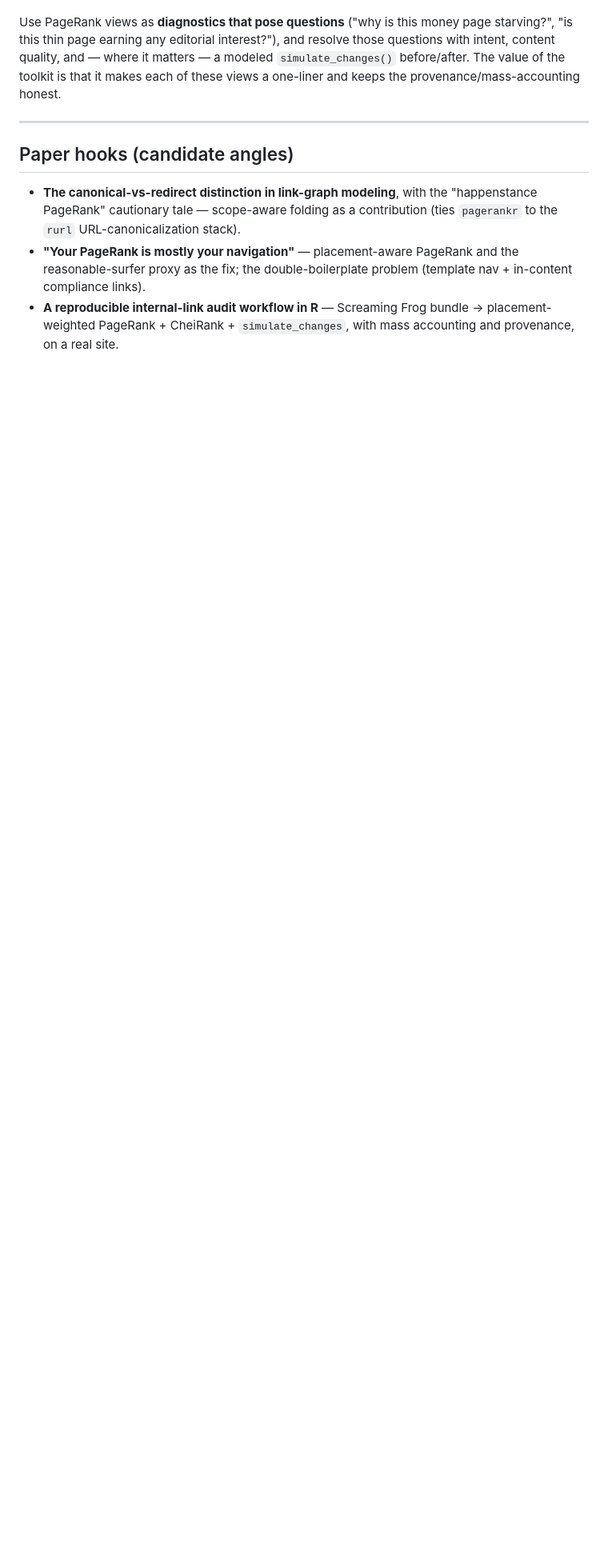
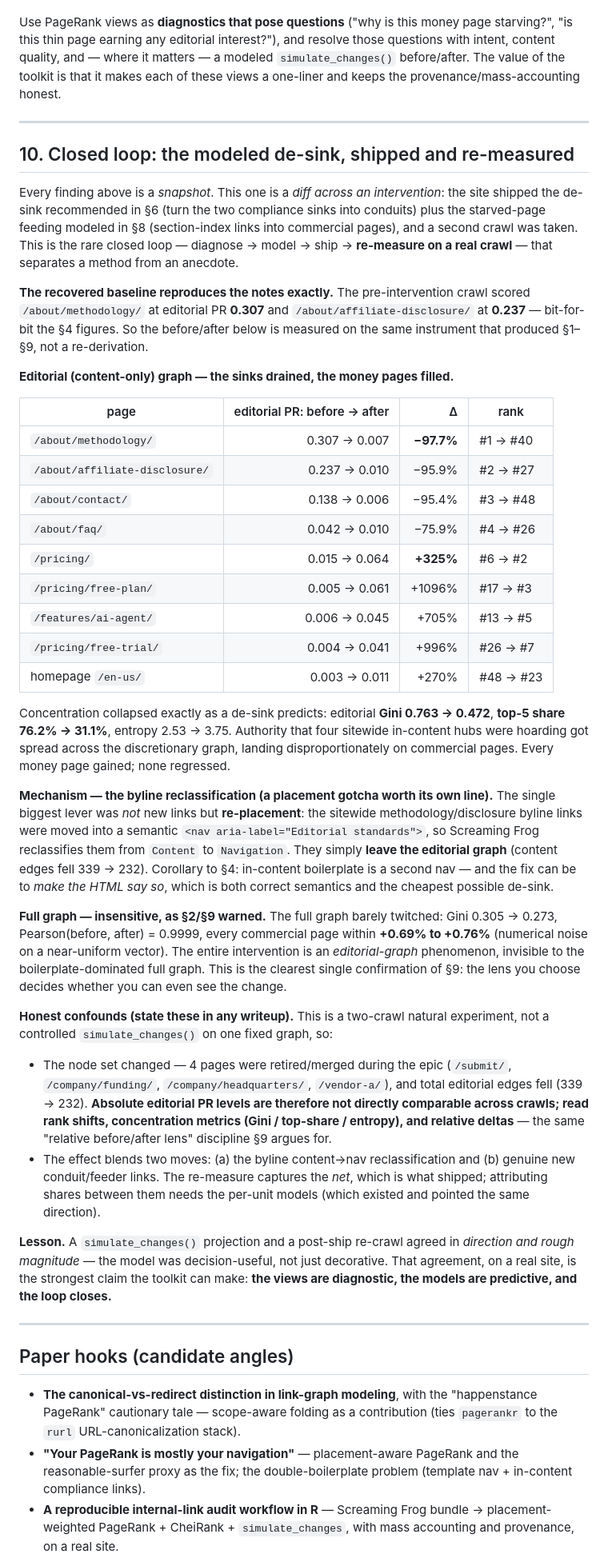
Before and after one commit to bart-turczynski/pagerankr, a Markdown page: notes/pagerank-behavior-field-notes.md, the part around one of its changes. Shown at 80% size. GitHub-like rendering; blank space fills up the shorter version.

Commit message:
docs(field-notes): add §10 closed-loop de-sink re-measure (PAGE-vqfytgam) (#51)
Fold the shipped-and-re-measured internal-linking intervention on tidioreviews
into the field notes: sinks drained (methodology 0.307->0.007), money pages
filled (+325% to +1096%), editorial Gini 0.763->0.472, full graph insensitive
(Pearson 0.9999). Annotate §6/§8 as shipped-and-verified, note the recovered
pre-intervention baseline + two-crawl provenance, and add a closed-loop paper
hook (model predicts the re-crawl).

Co-authored-by: Claude Opus 4.8 (1M context) <noreply@anthropic.com>

```diff
--- a/notes/pagerank-behavior-field-notes.md
+++ b/notes/pagerank-behavior-field-notes.md
@@ -205,6 +215,78 @@ honest.
 
 ---
 
+## 10. Closed loop: the modeled de-sink, shipped and re-measured
+
+Every finding above is a *snapshot*. This one is a *diff across an
+intervention*: the site shipped the de-sink recommended in §6 (turn the two
+compliance sinks into conduits) plus the starved-page feeding modeled in §8
+(section-index links into commercial pages), and a second crawl was taken. This
+is the rare closed loop — diagnose → model → ship → **re-measure on a real
+crawl** — that separates a method from an anecdote.
+
+**The recovered baseline reproduces the notes exactly.** The pre-intervention
+crawl scored `/about/methodology/` at editorial PR **0.307** and
+`/about/affiliate-disclosure/` at **0.237** — bit-for-bit the §4 figures. So the
+before/after below is measured on the same instrument that produced §1–§9, not a
+re-derivation.
+
+**Editorial (content-only) graph — the sinks drained, the money pages filled.**
+
+| page | editorial PR: before → after | Δ | rank |
+|------|------------------------------:|----:|------|
+| `/about/methodology/`          | 0.307 → 0.007 | **−97.7%** | #1 → #40 |
+| `/about/affiliate-disclosure/` | 0.237 → 0.010 | −95.9% | #2 → #27 |
+| `/about/contact/`              | 0.138 → 0.006 | −95.4% | #3 → #48 |
+| `/about/faq/`                  | 0.042 → 0.010 | −75.9% | #4 → #26 |
+| `/pricing/`                    | 0.015 → 0.064 | **+325%**  | #6 → #2 |
+| `/pricing/free-plan/`          | 0.005 → 0.061 | +1096% | #17 → #3 |
+| `/features/ai-agent/`          | 0.006 → 0.045 | +705%  | #13 → #5 |
+| `/pricing/free-trial/`         | 0.004 → 0.041 | +996%  | #26 → #7 |
+| homepage `/en-us/`             | 0.003 → 0.011 | +270%  | #48 → #23 |
+
+Concentration collapsed exactly as a de-sink predicts: editorial **Gini
+0.763 → 0.472**, **top-5 share 76.2% → 31.1%**, entropy 2.53 → 3.75. Authority
+that four sitewide in-content hubs were hoarding got spread across the discretionary
+graph, landing disproportionately on commercial pages. Every money page gained;
+none regressed.
+
+**Mechanism — the byline reclassification (a placement gotcha worth its own
+line).** The single biggest lever was *not* new links but **re-placement**: the
+sitewide methodology/disclosure byline links were moved into a semantic
+`<nav aria-label="Editorial standards">`, so Screaming Frog reclassifies them
+from `Content` to `Navigation`. They simply **leave the editorial graph**
+(content edges fell 339 → 232). Corollary to §4: in-content boilerplate is a
+second nav — and the fix can be to *make the HTML say so*, which is both correct
+semantics and the cheapest possible de-sink.
+
+**Full graph — insensitive, as §2/§9 warned.** The full graph barely twitched:
+Gini 0.305 → 0.273, Pearson(before, after) = 0.9999, every commercial page
+within **+0.69% to +0.76%** (numerical noise on a near-uniform vector). The
+entire intervention is an *editorial-graph* phenomenon, invisible to the
+boilerplate-dominated full graph. This is the clearest single confirmation of §9:
+the lens you choose decides whether you can even see the change.
+
+**Honest confounds (state these in any writeup).** This is a two-crawl natural
+experiment, not a controlled `simulate_changes()` on one fixed graph, so:
+- The node set changed — 4 pages were retired/merged during the epic
+  (`/submit/`, `/company/funding/`, `/company/headquarters/`, `/vendor-a/`), and
+  total editorial edges fell (339 → 232). **Absolute editorial PR levels are
+  therefore not directly comparable across crawls; read rank shifts,
+  concentration metrics (Gini / top-share / entropy), and relative deltas** — the
+  same "relative before/after lens" discipline §9 argues for.
+- The effect blends two moves: (a) the byline content→nav reclassification and
+  (b) genuine new conduit/feeder links. The re-measure captures the *net*, which
+  is what shipped; attributing shares between them needs the per-unit models
+  (which existed and pointed the same direction).
+
+**Lesson.** A `simulate_changes()` projection and a post-ship re-crawl agreed in
+*direction and rough magnitude* — the model was decision-useful, not just
+decorative. That agreement, on a real site, is the strongest claim the toolkit
+can make: **the views are diagnostic, the models are predictive, and the loop
+closes.**
+
+---
+
 ## Paper hooks (candidate angles)
 
 - **The canonical-vs-redirect distinction in link-graph modeling**, with the
```
Also changed, not shown: other parts of notes/pagerank-behavior-field-notes.md (+22 -2 lines).
